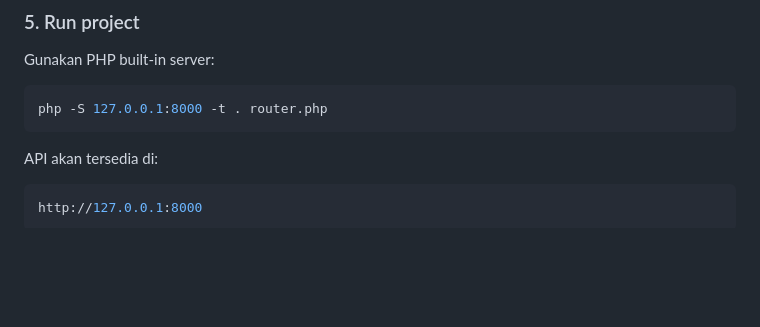
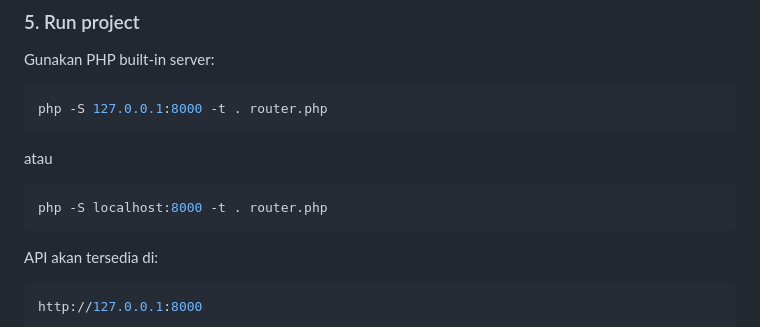
Before and after one commit to AndhikaBPN/hris-backend, a Markdown page: README.md, the part around one of its changes. Drawn GitHub-style; blank space fills up the shorter version.

````diff
--- a/README.md
+++ b/README.md
@@ -129,6 +129,11 @@ Gunakan PHP built-in server:
 php -S 127.0.0.1:8000 -t . router.php
 ```
 
+atau
+```bash
+php -S localhost:8000 -t . router.php
+```
+
 API akan tersedia di:
 ```bash
 http://127.0.0.1:8000
````
Also changed, not shown: other parts of README.md (+72 -16 lines).
